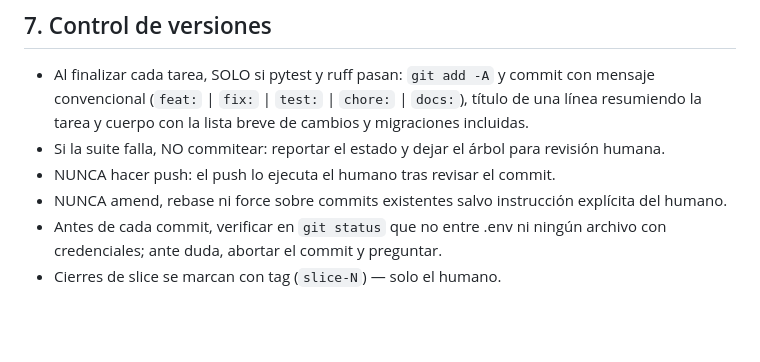
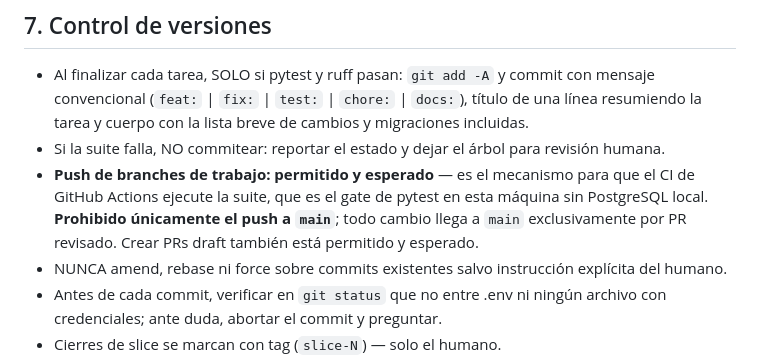
Before and after one commit to epr3202/CHAT_BOT_CEIBA, a Markdown page: AGENTS.md, the part around the change. Rendered like a GitHub page; blank space fills up the shorter version.

Commit message:
docs: clarify push policy — branch pushes allowed, main only via PR

```diff
--- a/AGENTS.md
+++ b/AGENTS.md
@@ -147,7 +147,7 @@ pytest tests/integration -x -q   # solo integración
   lista breve de cambios y migraciones incluidas.
 - Si la suite falla, NO commitear: reportar el estado y dejar el árbol
   para revisión humana.
-- NUNCA hacer push: el push lo ejecuta el humano tras revisar el commit.
+- **Push de branches de trabajo: permitido y esperado** — es el mecanismo para que el CI de GitHub Actions ejecute la suite, que es el gate de pytest en esta máquina sin PostgreSQL local. **Prohibido únicamente el push a `main`**; todo cambio llega a `main` exclusivamente por PR revisado. Crear PRs draft también está permitido y esperado.
 - NUNCA amend, rebase ni force sobre commits existentes salvo
   instrucción explícita del humano.
 - Antes de cada commit, verificar en `git status` que no entre .env ni
```
